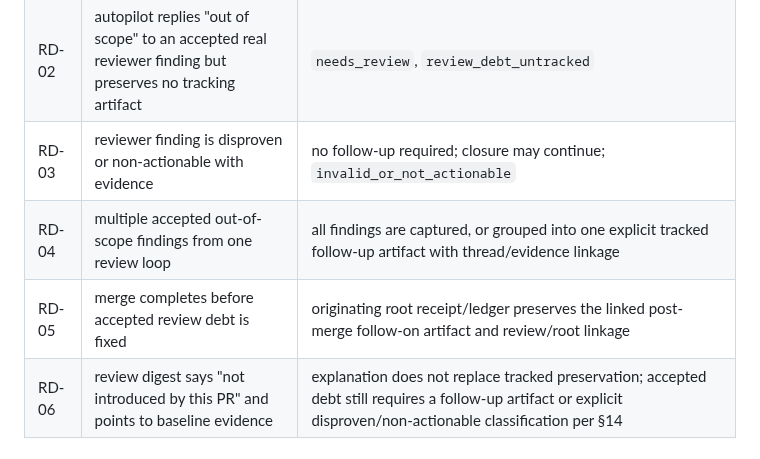
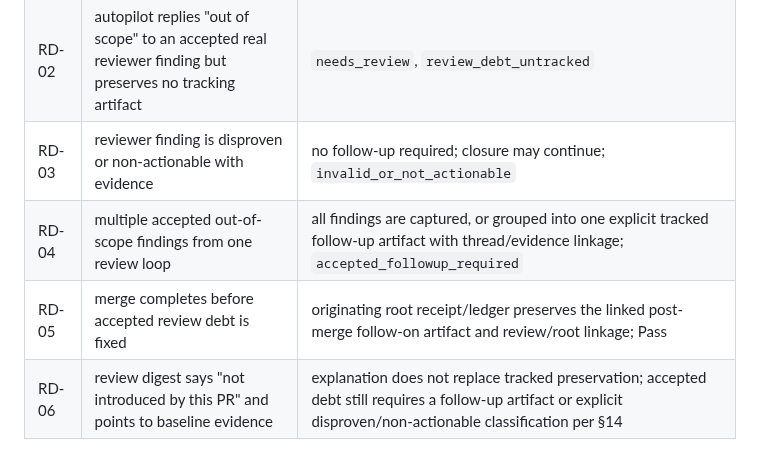
Before and after one commit to future3OOO/agentic-cockpit, a Markdown page: .codex/plans/OPUS_ADVISORY_COVERAGE_PLAN_AND_ACCEPTANCE_MATRIX_V1.md, the part around one of its changes. GitHub-like rendering.

Commit message:
docs(plan): tighten review debt acceptance signals

```diff
--- a/.codex/plans/OPUS_ADVISORY_COVERAGE_PLAN_AND_ACCEPTANCE_MATRIX_V1.md
+++ b/.codex/plans/OPUS_ADVISORY_COVERAGE_PLAN_AND_ACCEPTANCE_MATRIX_V1.md
@@ -586,8 +586,8 @@ Phase 2 scope:
 | RD-01 | reviewer flags a real pre-existing issue unrelated to the active PR and autopilot chooses not to fix it in that PR | follow-up task id, issue URL, linked receipt/ledger path, or an explicit post-merge follow-on persisted on the originating root receipt/ledger is required before `done`; `accepted_followup_required` |
 | RD-02 | autopilot replies "out of scope" to an accepted real reviewer finding but preserves no tracking artifact | `needs_review`, `review_debt_untracked` |
 | RD-03 | reviewer finding is disproven or non-actionable with evidence | no follow-up required; closure may continue; `invalid_or_not_actionable` |
-| RD-04 | multiple accepted out-of-scope findings from one review loop | all findings are captured, or grouped into one explicit tracked follow-up artifact with thread/evidence linkage |
-| RD-05 | merge completes before accepted review debt is fixed | originating root receipt/ledger preserves the linked post-merge follow-on artifact and review/root linkage |
+| RD-04 | multiple accepted out-of-scope findings from one review loop | all findings are captured, or grouped into one explicit tracked follow-up artifact with thread/evidence linkage; `accepted_followup_required` |
+| RD-05 | merge completes before accepted review debt is fixed | originating root receipt/ledger preserves the linked post-merge follow-on artifact and review/root linkage; Pass |
 | RD-06 | review digest says "not introduced by this PR" and points to baseline evidence | explanation does not replace tracked preservation; accepted debt still requires a follow-up artifact or explicit disproven/non-actionable classification per §14 |
 
 ## 6. Execution Order
```
Also changed, not shown: other parts of .codex/plans/OPUS_ADVISORY_COVERAGE_PLAN_AND_ACCEPTANCE_MATRIX_V1.md (+1 -1 lines).
